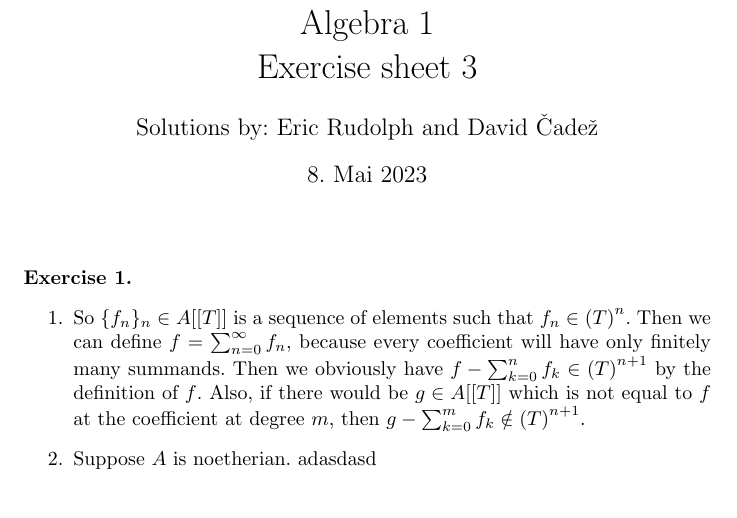
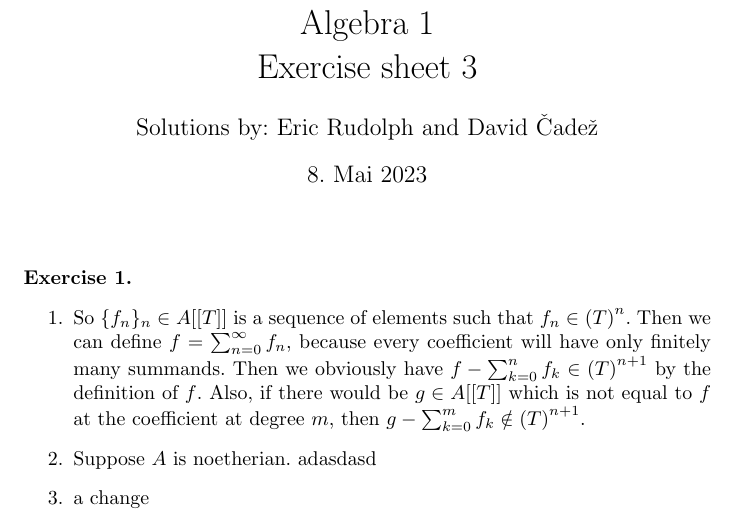
Before and after one commit to CadezDavid/algebra-1, a LaTeX document (solutions-4.tex): part of the page, cut so that both start at the same text. Compiled offline with pdfLaTeX.

Commit message:
a small change

```diff
--- a/solutions-4.tex
+++ b/solutions-4.tex
@@ -15,6 +15,7 @@
             is not equal to $f$ at the coefficient at degree $m$, then $g -
             \sum^{m}_{k = 0} f_k \notin {(T)}^{n+1}$.
         \item Suppose $A$ is noetherian. adasdasd
+        \item a change
     \end{enumerate}
 \end{exercise}
 
```
